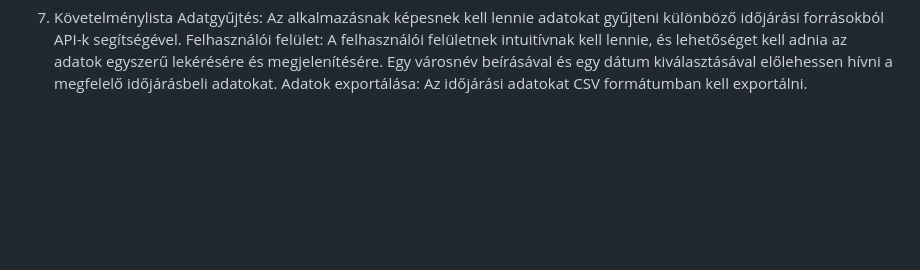
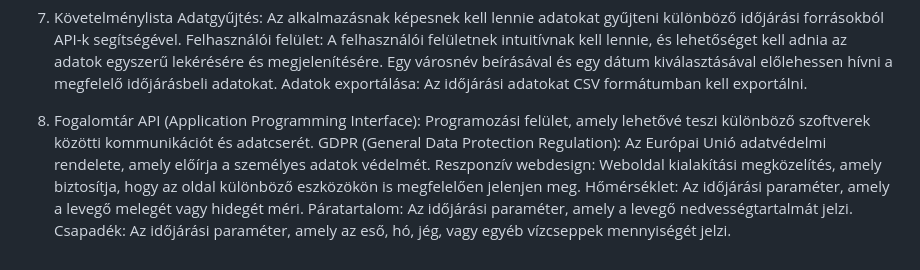
Before and after one commit to nacsacsa/weather-forecast, a Markdown page: Követelményspecifikáció.md, the part around the change. Rendered like a GitHub page; blank space fills up the shorter version.

Commit message:
kövspec Fogalomtár rész elkészítése

```diff
--- a/Követelményspecifikáció.md
+++ b/Követelményspecifikáció.md
@@ -25,3 +25,11 @@ Adatgyűjtés: Az alkalmazásnak képesnek kell lennie adatokat gyűjteni külö
 Felhasználói felület: A felhasználói felületnek intuitívnak kell lennie, és lehetőséget kell adnia az adatok egyszerű lekérésére és megjelenítésére.
 Egy városnév beírásával és egy dátum kiválasztásával előlehessen hívni a megfelelő időjárásbeli adatokat.
 Adatok exportálása: Az időjárási adatokat CSV formátumban kell exportálni.
+
+8. Fogalomtár
+API (Application Programming Interface): Programozási felület, amely lehetővé teszi különböző szoftverek közötti kommunikációt és adatcserét.
+GDPR (General Data Protection Regulation): Az Európai Unió adatvédelmi rendelete, amely előírja a személyes adatok védelmét.
+Reszponzív webdesign: Weboldal kialakítási megközelítés, amely biztosítja, hogy az oldal különböző eszközökön is megfelelően jelenjen meg.
+Hőmérséklet: Az időjárási paraméter, amely a levegő melegét vagy hidegét méri.
+Páratartalom: Az időjárási paraméter, amely a levegő nedvességtartalmát jelzi.
+Csapadék: Az időjárási paraméter, amely az eső, hó, jég, vagy egyéb vízcseppek mennyiségét jelzi.
```
